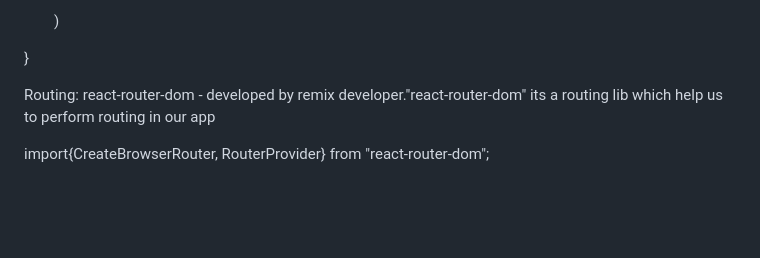
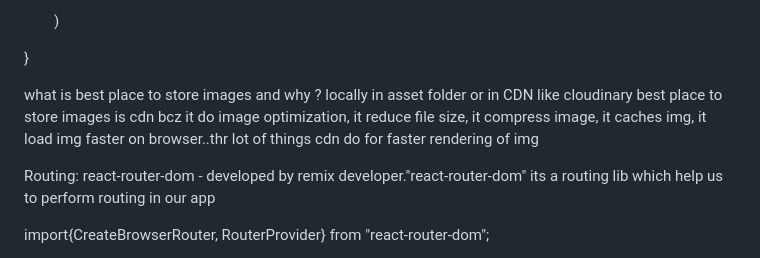
Before and after one commit to yoginikokare/Namste-React, a Markdown page: Assignments/Assignment 07 - Finding The Path/Assignment 07 - Finding the Path.md, the part around the change. Rendered like a GitHub page; blank space fills up the shorter version.

```diff
--- a/Assignments/Assignment 07 - Finding The Path/Assignment 07 - Finding the Path.md
+++ b/Assignments/Assignment 07 - Finding The Path/Assignment 07 - Finding the Path.md
@@ -19,6 +19,9 @@ u can do composition (nexting comp -calling comp inside another)
       <Footer />
     </>)
   }
+
+  what is best place to store images and why ? locally in asset folder or in CDN like cloudinary
+  best place to store images is cdn bcz it do image optimization, it reduce file size, it compress image, it caches img,  it load img faster on browser..thr lot of things cdn do for faster rendering of img
 
 Routing:
 react-router-dom - developed by remix developer."react-router-dom" its a routing lib which help us to perform routing in our app
```
